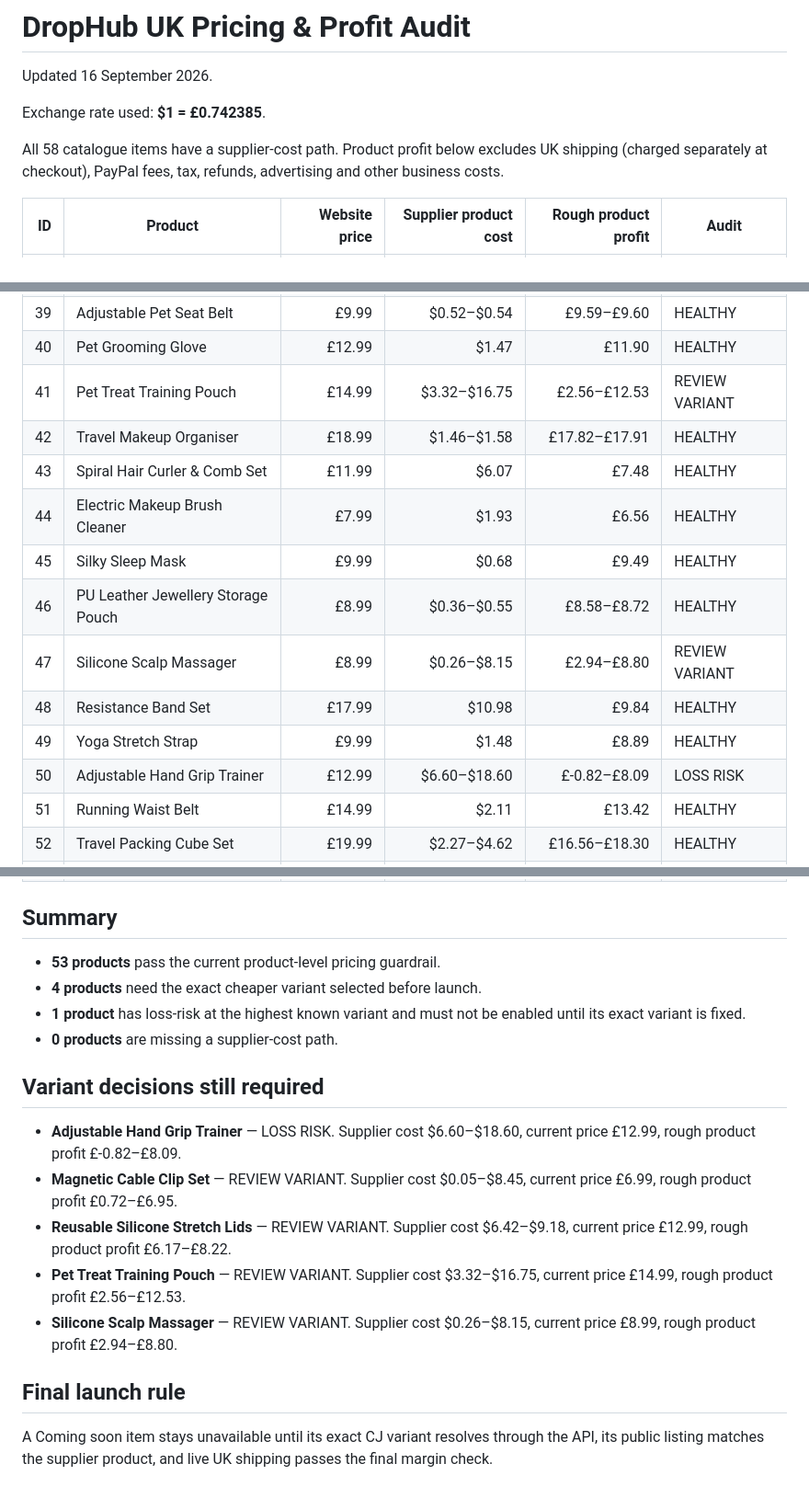
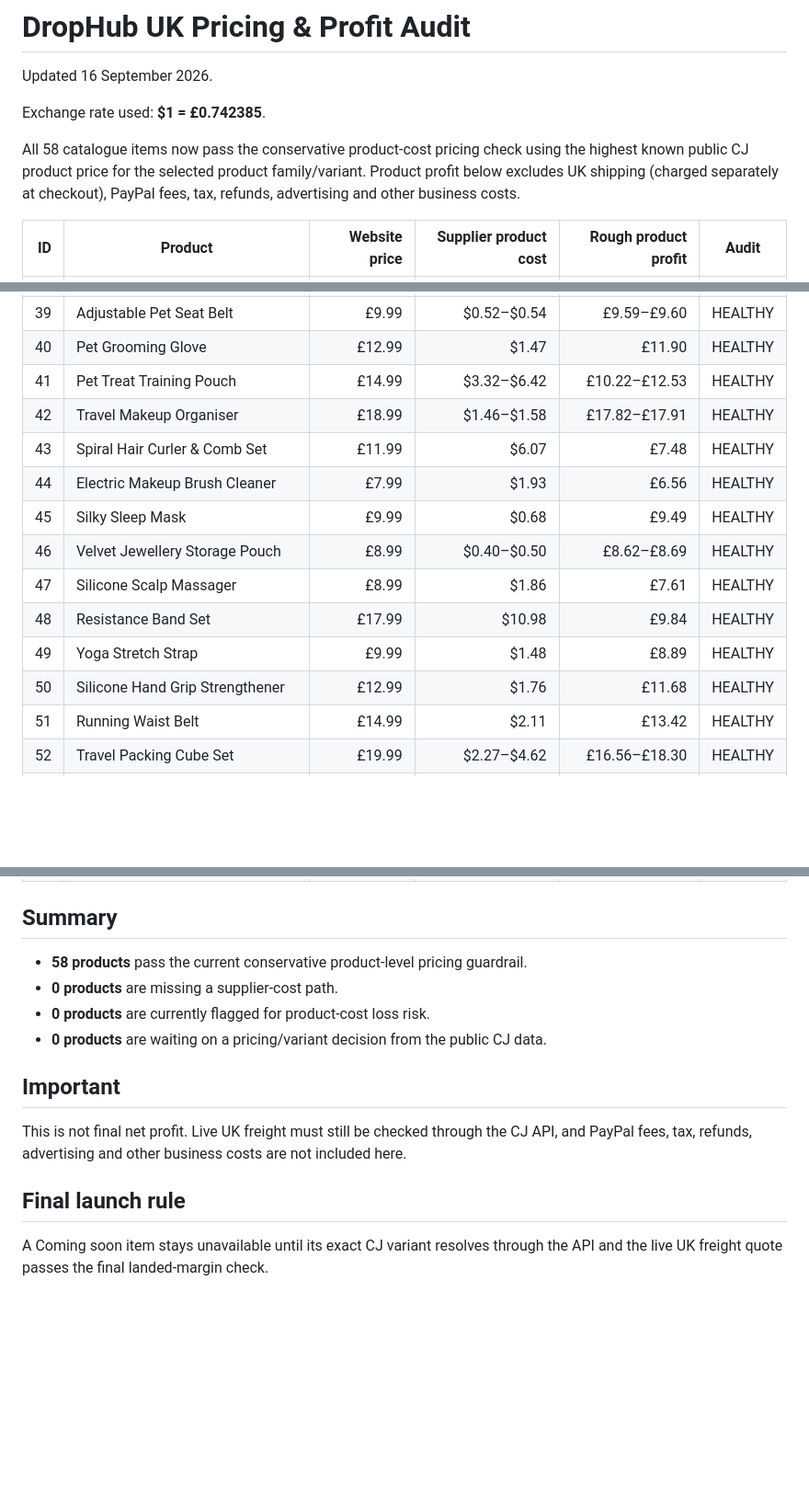
Before and after one commit to chrisandrews1990-cell/drop-hub-uk-store, a Markdown page: PRICING_AUDIT.md, 3 parts joined by grey strips. Shown at 92% size. Drawn GitHub-style; blank space fills up the shorter version.

Commit message:
Mark full catalogue product-cost pricing audit complete

```diff
--- a/PRICING_AUDIT.md
+++ b/PRICING_AUDIT.md
@@ -4,7 +4,7 @@ Updated 16 September 2026.
 
 Exchange rate used: **$1 = £0.742385**.
 
-All 58 catalogue items have a supplier-cost path. Product profit below excludes UK shipping (charged separately at checkout), PayPal fees, tax, refunds, advertising and other business costs.
+All 58 catalogue items now pass the conservative product-cost pricing check using the highest known public CJ product price for the selected product family/variant. Product profit below excludes UK shipping (charged separately at checkout), PayPal fees, tax, refunds, advertising and other business costs.
 
 | ID | Product | Website price | Supplier product cost | Rough product profit | Audit |
 |---:|---|---:|---:|---:|---|
@@ -48,16 +48,16 @@ All 58 catalogue items have a supplier-cost path. Product profit below excludes
 | 38 | Self-Cleaning Cat Grooming Brush | £13.99 | $1.19 | £13.11 | HEALTHY |
 | 39 | Adjustable Pet Seat Belt | £9.99 | $0.52–$0.54 | £9.59–£9.60 | HEALTHY |
 | 40 | Pet Grooming Glove | £12.99 | $1.47 | £11.90 | HEALTHY |
-| 41 | Pet Treat Training Pouch | £14.99 | $3.32–$16.75 | £2.56–£12.53 | REVIEW VARIANT |
+| 41 | Pet Treat Training Pouch | £14.99 | $3.32–$6.42 | £10.22–£12.53 | HEALTHY |
 | 42 | Travel Makeup Organiser | £18.99 | $1.46–$1.58 | £17.82–£17.91 | HEALTHY |
 | 43 | Spiral Hair Curler & Comb Set | £11.99 | $6.07 | £7.48 | HEALTHY |
 | 44 | Electric Makeup Brush Cleaner | £7.99 | $1.93 | £6.56 | HEALTHY |
 | 45 | Silky Sleep Mask | £9.99 | $0.68 | £9.49 | HEALTHY |
-| 46 | PU Leather Jewellery Storage Pouch | £8.99 | $0.36–$0.55 | £8.58–£8.72 | HEALTHY |
-| 47 | Silicone Scalp Massager | £8.99 | $0.26–$8.15 | £2.94–£8.80 | REVIEW VARIANT |
+| 46 | Velvet Jewellery Storage Pouch | £8.99 | $0.40–$0.50 | £8.62–£8.69 | HEALTHY |
+| 47 | Silicone Scalp Massager | £8.99 | $1.86 | £7.61 | HEALTHY |
 | 48 | Resistance Band Set | £17.99 | $10.98 | £9.84 | HEALTHY |
 | 49 | Yoga Stretch Strap | £9.99 | $1.48 | £8.89 | HEALTHY |
-| 50 | Adjustable Hand Grip Trainer | £12.99 | $6.60–$18.60 | £-0.82–£8.09 | LOSS RISK |
+| 50 | Silicone Hand Grip Strengthener | £12.99 | $1.76 | £11.68 | HEALTHY |
 | 51 | Running Waist Belt | £14.99 | $2.11 | £13.42 | HEALTHY |
 | 52 | Travel Packing Cube Set | £19.99 | $2.27–$4.62 | £16.56–£18.30 | HEALTHY |
 | 53 | Travel Bottle Holder Strap | £12.99 | $0.71 | £12.46 | HEALTHY |
@@ -69,19 +69,15 @@ All 58 catalogue items have a supplier-cost path. Product profit below excludes
 
 ## Summary
 
-- **53 products** pass the current product-level pricing guardrail.
-- **4 products** need the exact cheaper variant selected before launch.
-- **1 product** has loss-risk at the highest known variant and must not be enabled until its exact variant is fixed.
+- **58 products** pass the current conservative product-level pricing guardrail.
 - **0 products** are missing a supplier-cost path.
+- **0 products** are currently flagged for product-cost loss risk.
+- **0 products** are waiting on a pricing/variant decision from the public CJ data.
 
-## Variant decisions still required
+## Important
 
-- **Adjustable Hand Grip Trainer** — LOSS RISK. Supplier cost $6.60–$18.60, current price £12.99, rough product profit £-0.82–£8.09.
-- **Magnetic Cable Clip Set** — REVIEW VARIANT. Supplier cost $0.05–$8.45, current price £6.99, rough product profit £0.72–£6.95.
-- **Reusable Silicone Stretch Lids** — REVIEW VARIANT. Supplier cost $6.42–$9.18, current price £12.99, rough product profit £6.17–£8.22.
-- **Pet Treat Training Pouch** — REVIEW VARIANT. Supplier cost $3.32–$16.75, current price £14.99, rough product profit £2.56–£12.53.
-- **Silicone Scalp Massager** — REVIEW VARIANT. Supplier cost $0.26–$8.15, current price £8.99, rough product profit £2.94–£8.80.
+This is not final net profit. Live UK freight must still be checked through the CJ API, and PayPal fees, tax, refunds, advertising and other business costs are not included here.
 
 ## Final launch rule
 
-A Coming soon item stays unavailable until its exact CJ variant resolves through the API, its public listing matches the supplier product, and live UK shipping passes the final margin check.
+A Coming soon item stays unavailable until its exact CJ variant resolves through the API and the live UK freight quote passes the final landed-margin check.
```
Also changed, not shown: other parts of PRICING_AUDIT.md (+2 -2 lines).
